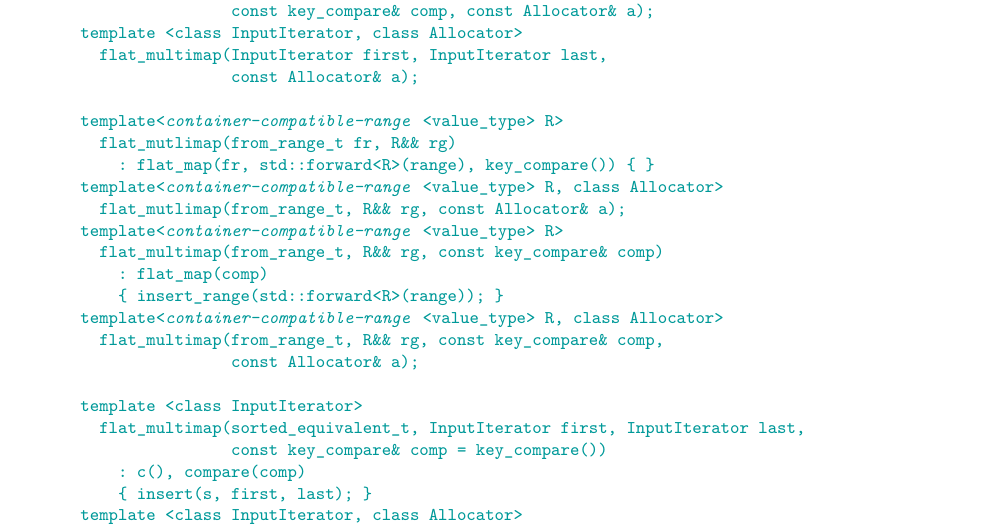
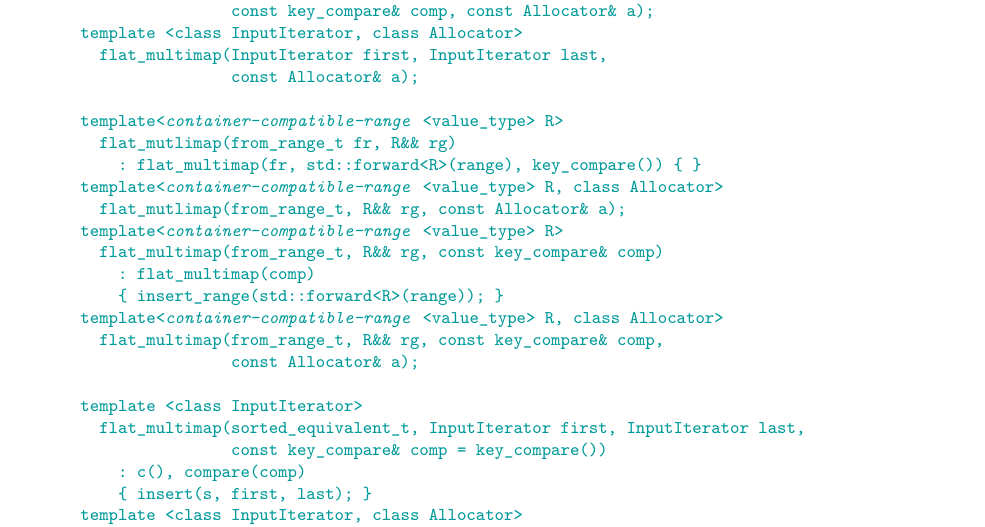
Before and after one commit to tzlaine/flat_map, a LaTeX book (paper/paper.tex, which reads paper/containers-lib.tex): part of page 23 of 31, cut so that both start at the same text. Compiled offline with pdfLaTeX.

Commit message:
Fix flat_mutltimap ctors dispatching to flat_map(!).

```diff
--- a/paper/containers-lib.tex
+++ b/paper/containers-lib.tex
@@ -1428,12 +1428,12 @@ namespace std {
 
     template<@\placeholder{container-compatible-range}@<value_type> R>
       flat_mutlimap(from_range_t fr, R&& rg)
-        : flat_map(fr, std::forward<R>(range), key_compare()) { }
+        : flat_multimap(fr, std::forward<R>(range), key_compare()) { }
     template<@\placeholder{container-compatible-range}@<value_type> R, class Allocator>
       flat_mutlimap(from_range_t, R&& rg, const Allocator& a);
     template<@\placeholder{container-compatible-range}@<value_type> R>
       flat_multimap(from_range_t, R&& rg, const key_compare& comp)
-        : flat_map(comp)
+        : flat_multimap(comp)
         { insert_range(std::forward<R>(range)); }
     template<@\placeholder{container-compatible-range}@<value_type> R, class Allocator>
       flat_multimap(from_range_t, R&& rg, const key_compare& comp,
```
